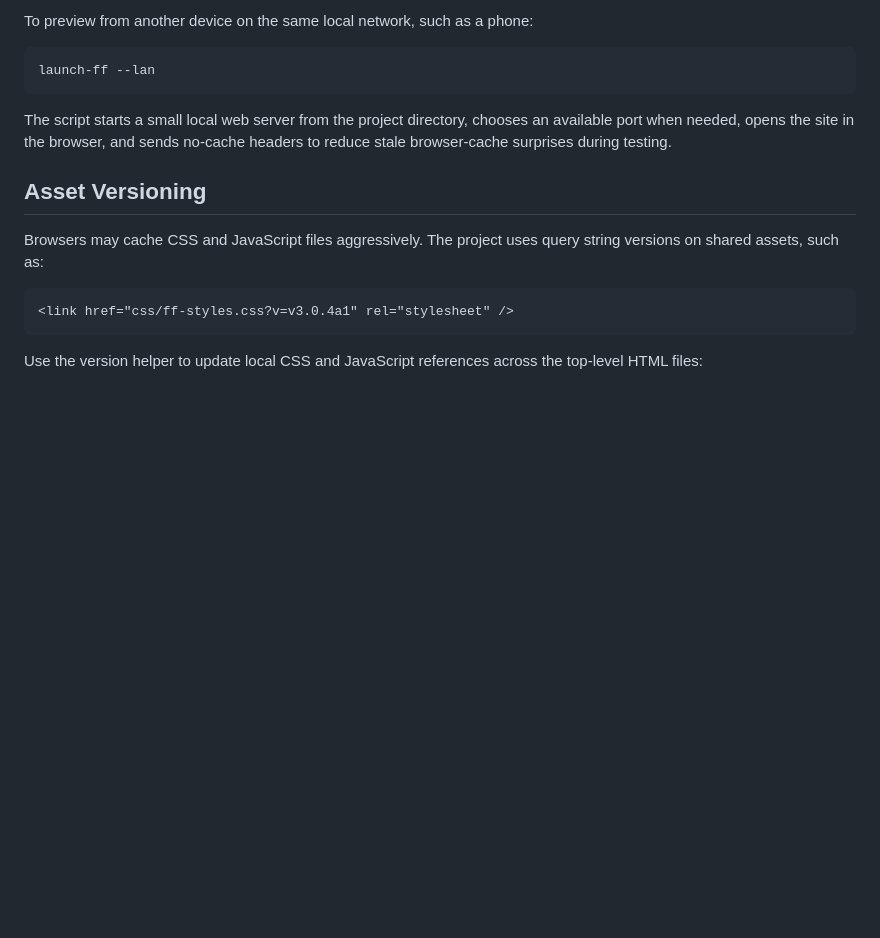
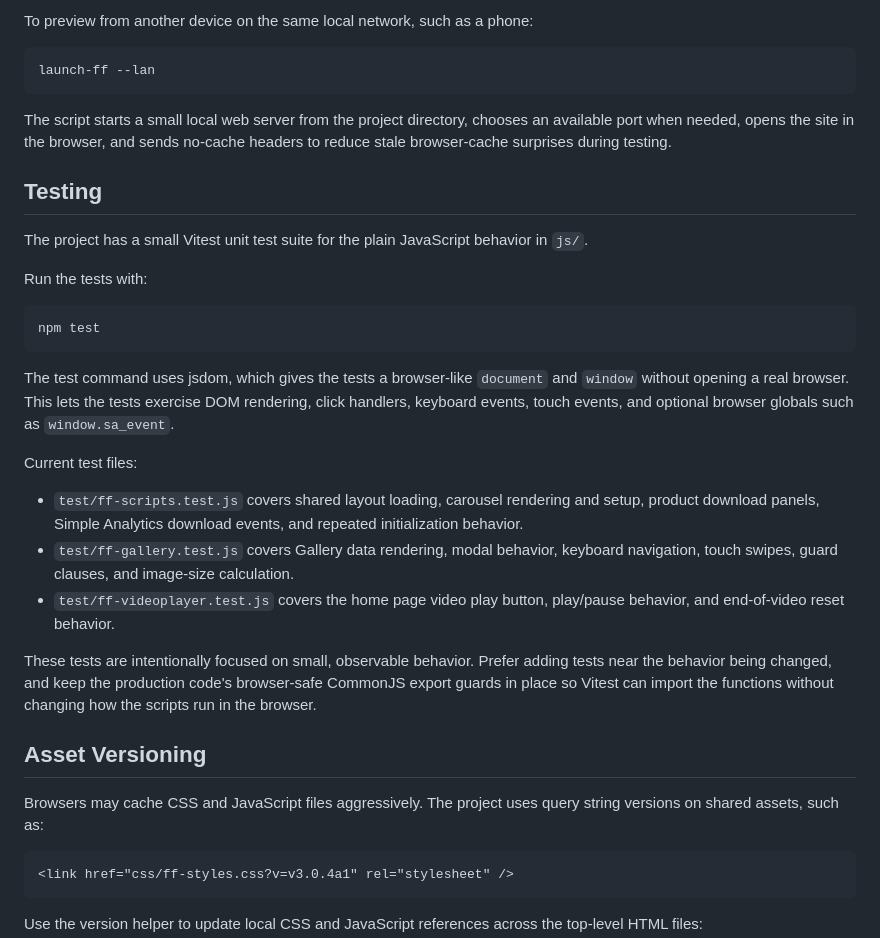
Before and after one commit to kgomara/FoxyFurniture, a Markdown page: README.md, the part around the change. Drawn GitHub-style; blank space fills up the shorter version.

Commit message:
#69 update README.md to reflect new test suite

````diff
--- a/README.md
+++ b/README.md
@@ -157,6 +157,37 @@ The script starts a small local web server from the project directory, chooses
 an available port when needed, opens the site in the browser, and sends no-cache
 headers to reduce stale browser-cache surprises during testing.
 
+## Testing
+
+The project has a small Vitest unit test suite for the plain JavaScript behavior
+in `js/`.
+
+Run the tests with:
+
+```sh
+npm test
+```
+
+The test command uses jsdom, which gives the tests a browser-like `document` and
+`window` without opening a real browser. This lets the tests exercise DOM
+rendering, click handlers, keyboard events, touch events, and optional browser
+globals such as `window.sa_event`.
+
+Current test files:
+
+- `test/ff-scripts.test.js` covers shared layout loading, carousel rendering and
+  setup, product download panels, Simple Analytics download events, and
+  repeated initialization behavior.
+- `test/ff-gallery.test.js` covers Gallery data rendering, modal behavior,
+  keyboard navigation, touch swipes, guard clauses, and image-size calculation.
+- `test/ff-videoplayer.test.js` covers the home page video play button,
+  play/pause behavior, and end-of-video reset behavior.
+
+These tests are intentionally focused on small, observable behavior. Prefer
+adding tests near the behavior being changed, and keep the production code's
+browser-safe CommonJS export guards in place so Vitest can import the functions
+without changing how the scripts run in the browser.
+
 ## Asset Versioning
 
 Browsers may cache CSS and JavaScript files aggressively. The project uses query
````
